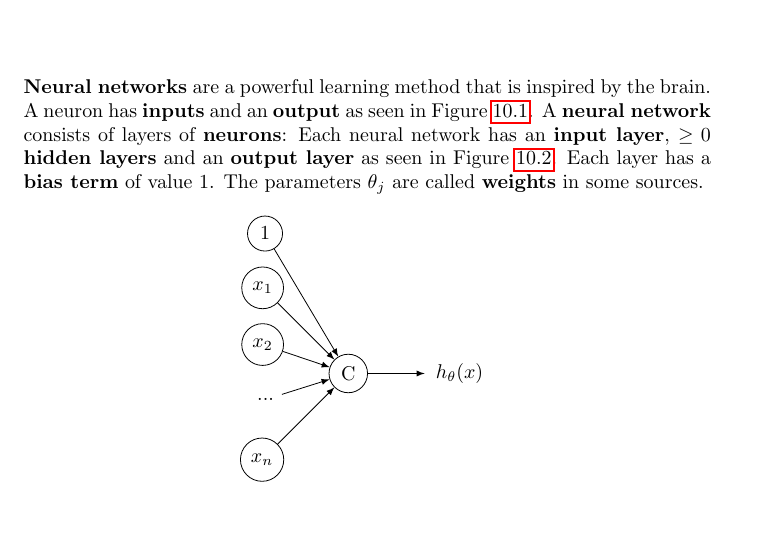
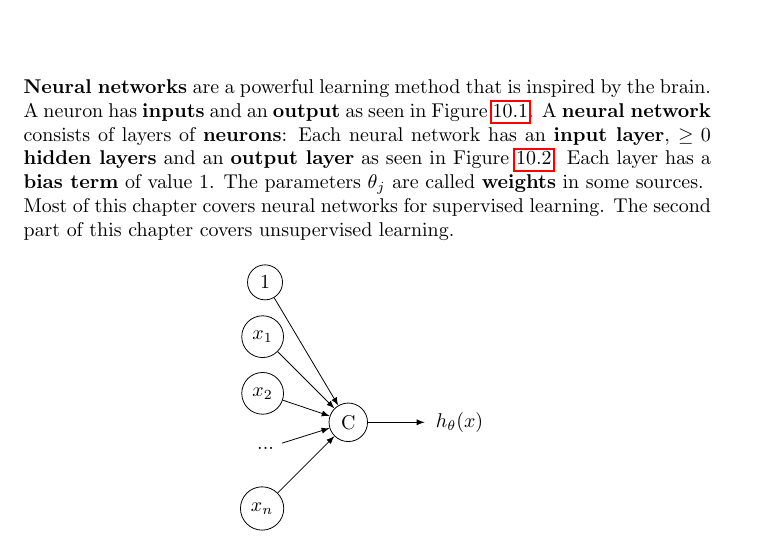
Before and after one commit to karimif/ai_notes, a LaTeX thesis (notes.tex): part of page 66 of 94, cut so that both start at the same text, the shorter picture padded with empty space. Compiled offline with pdfLaTeX.

Commit message:
NNs: new remark on unsupervised learning

```diff
--- a/notes.tex
+++ b/notes.tex
@@ -2633,7 +2633,8 @@ This algorithm automatically captures correlations between features. It is compu
 A neuron has {\bf inputs} and an {\bf output} as seen in Figure~\ref{ref:neuron}.
 A {\bf neural network} consists of layers of {\bf neurons}:
 Each neural network has an {\bf input layer}, $\ge 0$ {\bf hidden layers} and an {\bf output layer} as seen in Figure~\ref{ref:neuralnetwork}.
-Each layer has a {\bf bias term} of value 1. The parameters $\theta_j$ are called {\bf weights} in some sources.
+Each layer has a {\bf bias term} of value 1. The parameters $\theta_j$ are called {\bf weights} in some sources. \\
+Most of this chapter covers neural networks for supervised learning. The second part of this chapter covers unsupervised learning.
 
 
 \begin{figure}[h!]
```
